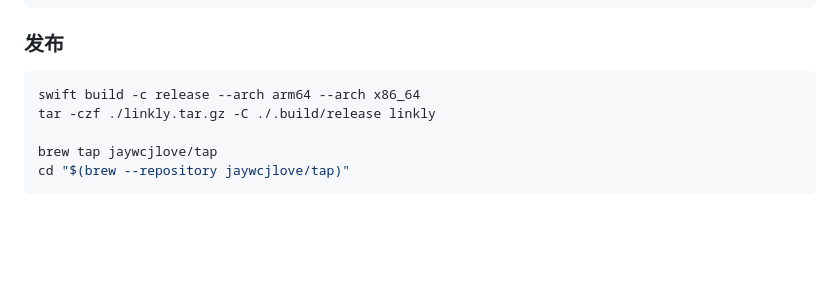
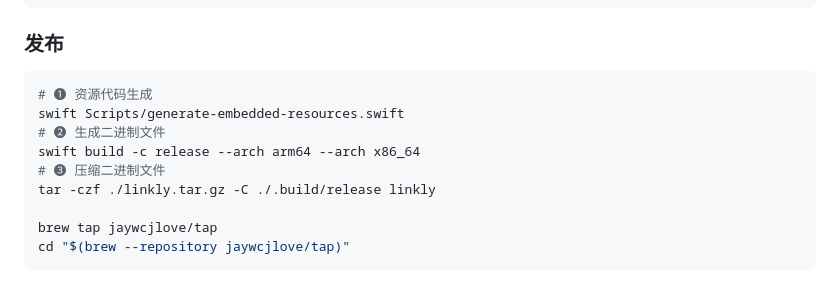
Before and after one commit to jaywcjlove/linkly, a Markdown page: README.zh.md, the part around the change. GitHub-like rendering; blank space fills up the shorter version.

````diff
--- a/README.zh.md
+++ b/README.zh.md
@@ -395,7 +395,11 @@ swift run linkly add GitHub https://github.com/you
 ### 发布
 
 ```bash
+# ➊ 资源代码生成
+swift Scripts/generate-embedded-resources.swift
+# ➋ 生成二进制文件
 swift build -c release --arch arm64 --arch x86_64
+# ➌ 压缩二进制文件
 tar -czf ./linkly.tar.gz -C ./.build/release linkly
 
 brew tap jaywcjlove/tap
````
Also changed, not shown: README.md (+6 -0 lines).
